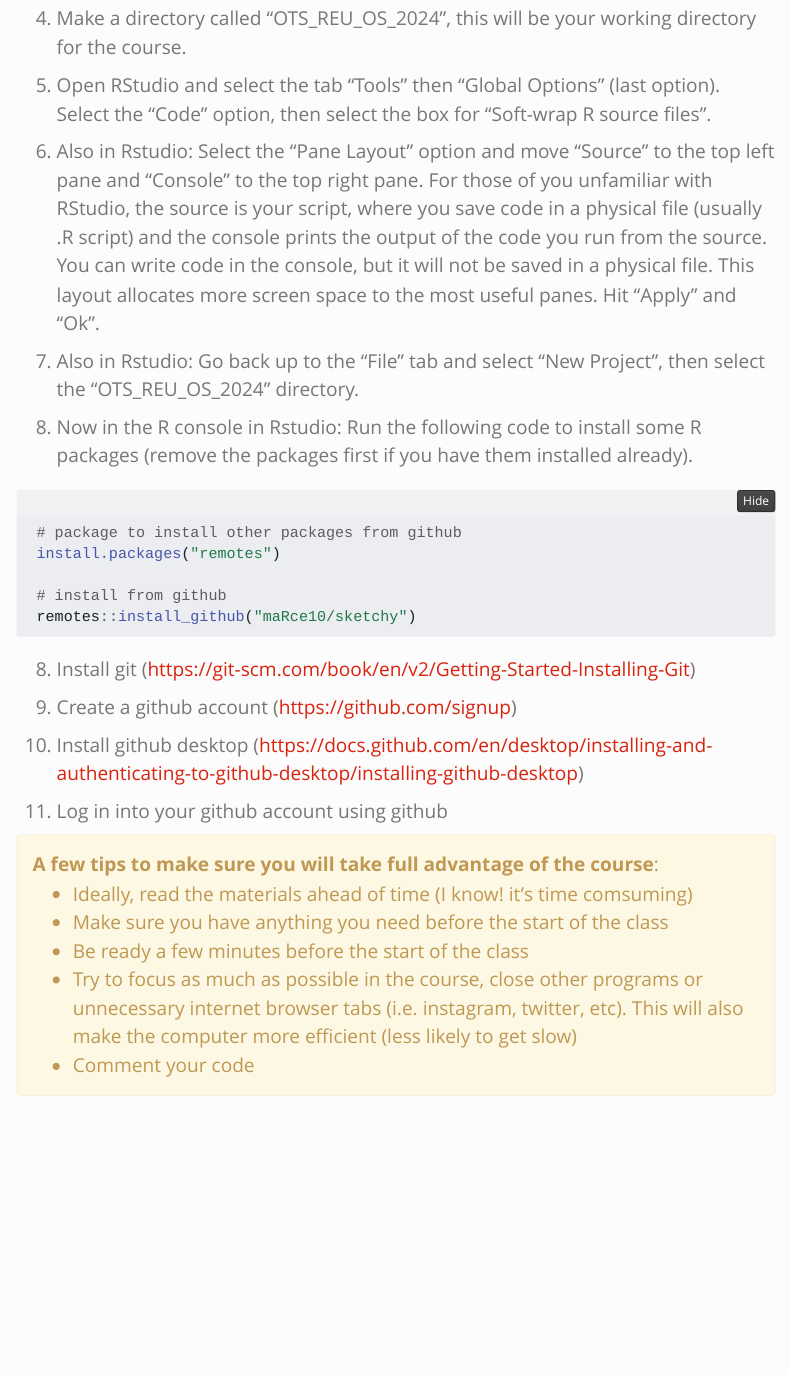
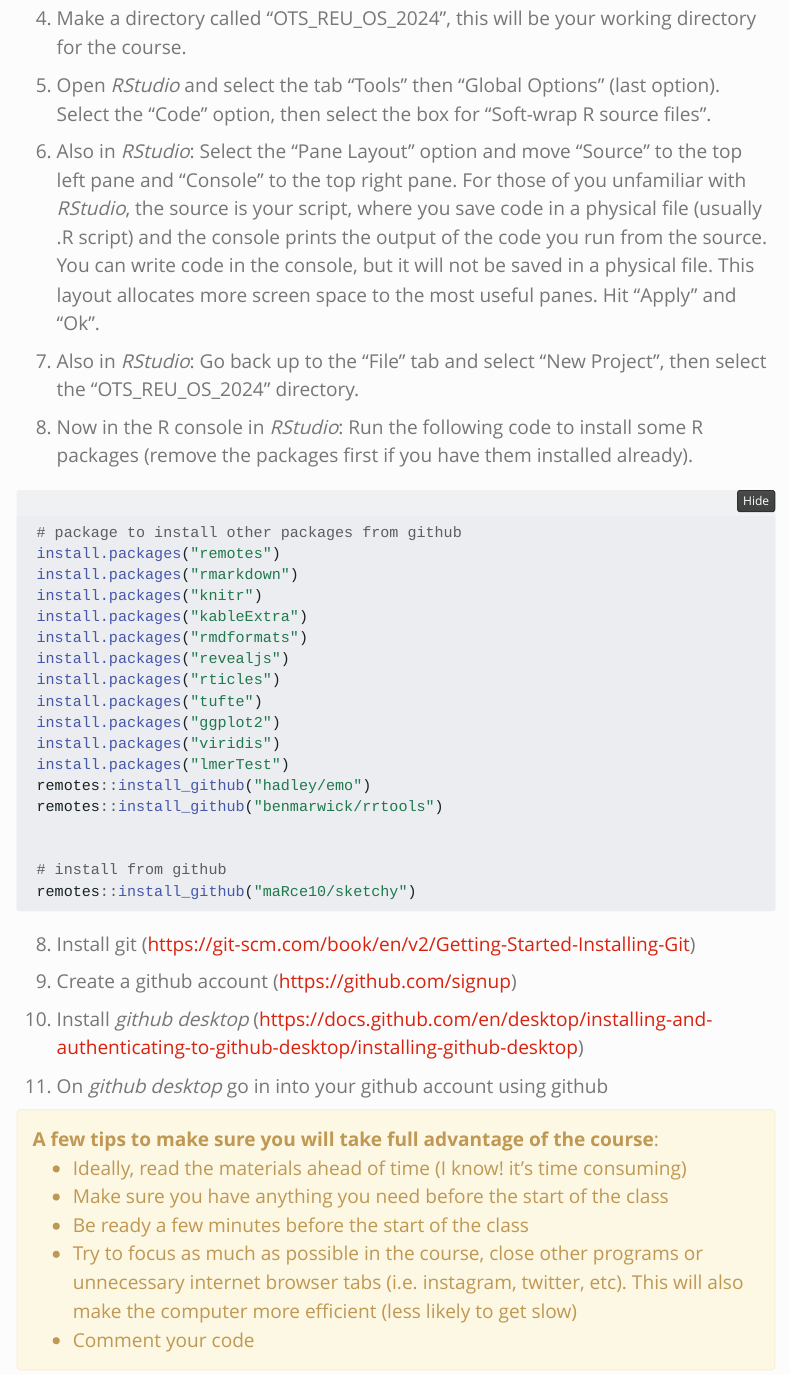
Before and after one commit to maRce10/OTS_REU_OS_2024, a Quarto document (course_prep.qmd): the page in a window 1100 px wide, from 510 px down. Rendered offline with R 4.5, knitr and Pandoc in place of Quarto, with nearby package versions; a font, style sheet, LaTeX package, included part or bibliography that could not be used is replaced or left out; menus at the side of the page are left out.

Commit message:
update site

````diff
--- a/_quarto.yml
+++ b/_quarto.yml
@@ -28,7 +28,7 @@ website:
       - text: "Course prep"
         href: course_prep.qmd
       - text: "Code sharing"
-        href: code_redirect.html
+        href: https://codefile.io/f/inMsojTFoN
       - text: "Instructor"
         href: instructor.qmd
 
--- a/course_prep.qmd
+++ b/course_prep.qmd
@@ -41,36 +41,49 @@ update.packages(ask = FALSE)
 
 4)  Make a directory called "OTS_REU_OS_2024", this will be your working directory for the course.
 
-5)  Open RStudio and select the tab "Tools" then "Global Options" (last option). Select the "Code" option, then select the box for "Soft-wrap R source files".
+5)  Open *RStudio* and select the tab "Tools" then "Global Options" (last option). Select the "Code" option, then select the box for "Soft-wrap R source files".
 
-6)  Also in Rstudio: Select the "Pane Layout" option and move "Source" to the top left pane and "Console" to the top right pane. For those of you unfamiliar with RStudio, the source is your script, where you save code in a physical file (usually .R script) and the console prints the output of the code you run from the source. You can write code in the console, but it will not be saved in a physical file. This layout allocates more screen space to the most useful panes. Hit "Apply" and "Ok".
+6)  Also in *RStudio*: Select the "Pane Layout" option and move "Source" to the top left pane and "Console" to the top right pane. For those of you unfamiliar with *RStudio*, the source is your script, where you save code in a physical file (usually .R script) and the console prints the output of the code you run from the source. You can write code in the console, but it will not be saved in a physical file. This layout allocates more screen space to the most useful panes. Hit "Apply" and "Ok".
 
-7)  Also in Rstudio: Go back up to the "File" tab and select "New Project", then select the "OTS_REU_OS_2024" directory.
+7)  Also in *RStudio*: Go back up to the "File" tab and select "New Project", then select the "OTS_REU_OS_2024" directory.
 
-8)  Now in the R console in Rstudio: Run the following code to install some R packages (remove the packages first if you have them installed already).
+8)  Now in the R console in *RStudio*: Run the following code to install some R packages (remove the packages first if you have them installed already).
 
 ```{r}
 
 # package to install other packages from github
 install.packages("remotes")
+install.packages("rmarkdown")
+install.packages("knitr")
+install.packages("kableExtra")
+install.packages("rmdformats")
+install.packages("revealjs")
+install.packages("rticles")
+install.packages("tufte")
+install.packages("ggplot2")
+install.packages("viridis")
+install.packages("lmerTest")
+remotes::install_github("hadley/emo")
+remotes::install_github("benmarwick/rrtools")
+
 
 # install from github
 remotes::install_github("maRce10/sketchy")
 
 ```
 
-8) Install git (<https://git-scm.com/book/en/v2/Getting-Started-Installing-Git>)
+8)  Install git (<https://git-scm.com/book/en/v2/Getting-Started-Installing-Git>)
 
 9)  Create a github account (<https://github.com/signup>)
 
-10)  Install github desktop (<https://docs.github.com/en/desktop/installing-and-authenticating-to-github-desktop/installing-github-desktop>)
+10) Install *github desktop* (<https://docs.github.com/en/desktop/installing-and-authenticating-to-github-desktop/installing-github-desktop>)
 
-11) Log in into your github account using github
+11) On *github desktop* go in into your github account using github
 
 ::: {.alert .alert-warning}
 **A few tips to make sure you will take full advantage of the course**:
 
--   Ideally, read the materials ahead of time (I know! it's time comsuming)
+-   Ideally, read the materials ahead of time (I know! it's time consuming)
 -   Make sure you have anything you need before the start of the class
 -   Be ready a few minutes before the start of the class
 -   Try to focus as much as possible in the course, close other programs or unnecessary internet browser tabs (i.e. instagram, twitter, etc). This will also make the computer more efficient (less likely to get slow)
````
Also changed, not shown: docs/search.json, course_prep.qmd (2 more changed lines), 2 other files.
